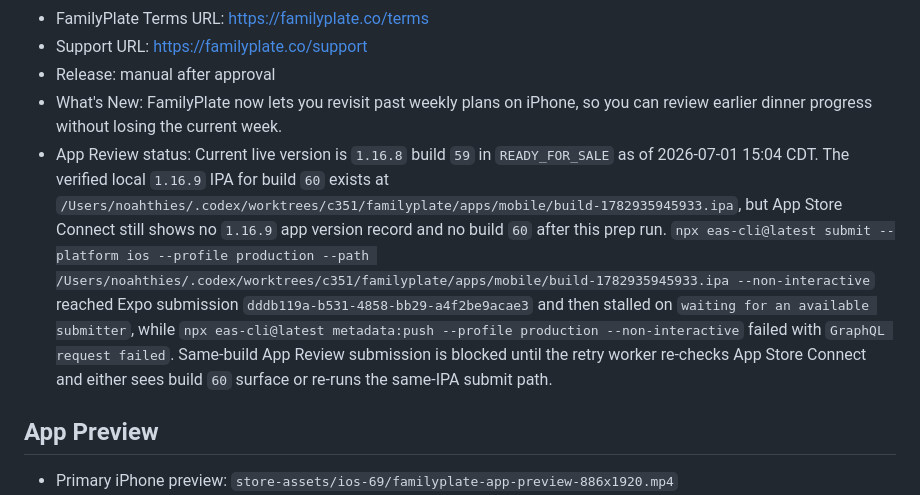
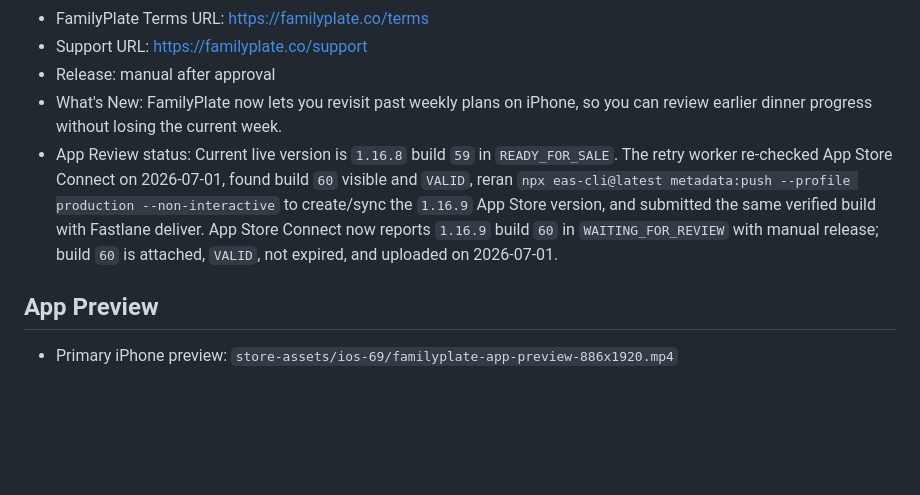
Before and after one commit to nztinversive/familyplate, a Markdown page: apps/mobile/APP_STORE_SUBMISSION.md, the part around the change. GitHub-like rendering; blank space fills up the shorter version.

Commit message:
Record FamilyPlate 1.16.9 App Review submission

```diff
--- a/apps/mobile/APP_STORE_SUBMISSION.md
+++ b/apps/mobile/APP_STORE_SUBMISSION.md
@@ -13,7 +13,7 @@
 - Support URL: https://familyplate.co/support
 - Release: manual after approval
 - What's New: FamilyPlate now lets you revisit past weekly plans on iPhone, so you can review earlier dinner progress without losing the current week.
-- App Review status: Current live version is `1.16.8` build `59` in `READY_FOR_SALE` as of 2026-07-01 15:04 CDT. The verified local `1.16.9` IPA for build `60` exists at `/Users/noahthies/.codex/worktrees/c351/familyplate/apps/mobile/build-1782935945933.ipa`, but App Store Connect still shows no `1.16.9` app version record and no build `60` after this prep run. `npx eas-cli@latest submit --platform ios --profile production --path /Users/noahthies/.codex/worktrees/c351/familyplate/apps/mobile/build-1782935945933.ipa --non-interactive` reached Expo submission `dddb119a-b531-4858-bb29-a4f2be9acae3` and then stalled on `waiting for an available submitter`, while `npx eas-cli@latest metadata:push --profile production --non-interactive` failed with `GraphQL request failed`. Same-build App Review submission is blocked until the retry worker re-checks App Store Connect and either sees build `60` surface or re-runs the same-IPA submit path.
+- App Review status: Current live version is `1.16.8` build `59` in `READY_FOR_SALE`. The retry worker re-checked App Store Connect on 2026-07-01, found build `60` visible and `VALID`, reran `npx eas-cli@latest metadata:push --profile production --non-interactive` to create/sync the `1.16.9` App Store version, and submitted the same verified build with Fastlane deliver. App Store Connect now reports `1.16.9` build `60` in `WAITING_FOR_REVIEW` with manual release; build `60` is attached, `VALID`, not expired, and uploaded on 2026-07-01.
 
 ## App Preview
 
```
